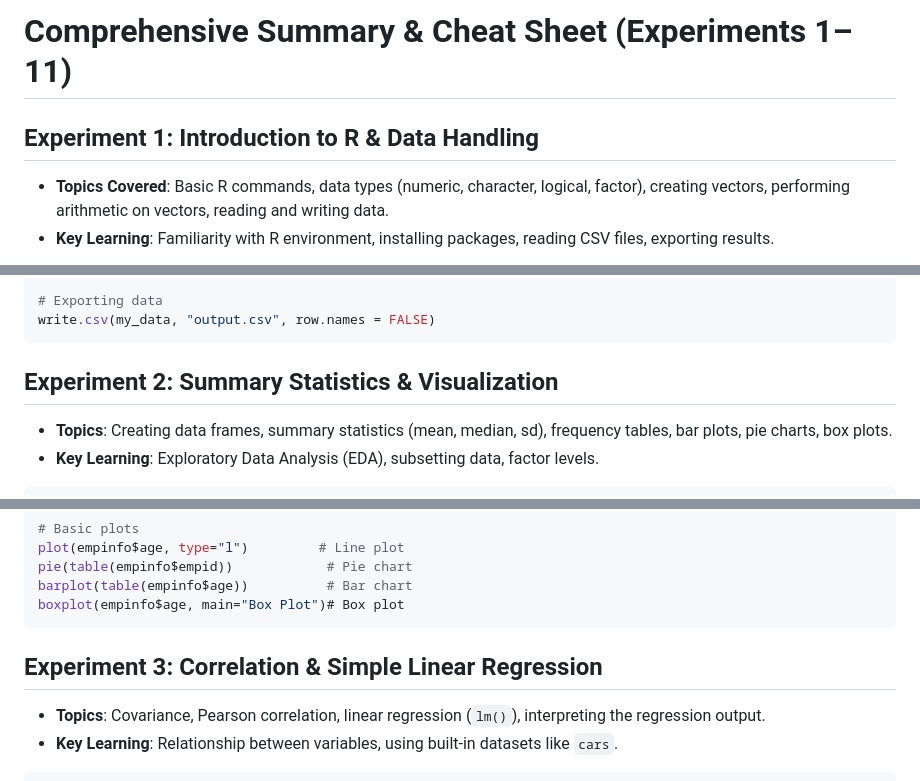
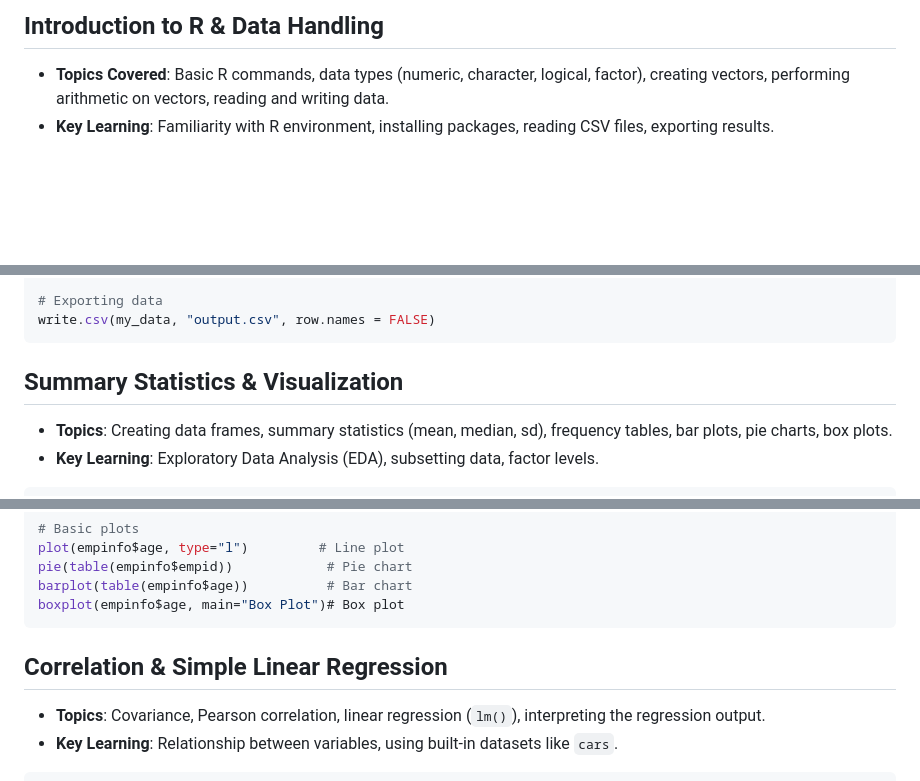
Before and after one commit to KL-Mithunvel/weather-station, a Markdown page: lab/fat.md, 3 parts joined by grey strips. Drawn GitHub-style; blank space fills up the shorter version.

````diff
--- a/lab/fat.md
+++ b/lab/fat.md
@@ -1,5 +1,5 @@
-# Comprehensive Summary & Cheat Sheet (Experiments 1–11)
-## **Experiment 1: Introduction to R & Data Handling**
+
+## Introduction to R & Data Handling
 - **Topics Covered**: Basic R commands, data types (numeric, character, logical, factor), creating vectors, performing arithmetic on vectors, reading and writing data.
 - **Key Learning**: Familiarity with R environment, installing packages, reading CSV files, exporting results.
 ```r
@@ -16,7 +16,7 @@ my_data <- read.csv("data.csv", stringsAsFactors = FALSE)
 # Exporting data
 write.csv(my_data, "output.csv", row.names = FALSE)
 ```
-## **Experiment 2: Summary Statistics & Visualization**
+##  Summary Statistics & Visualization
 - **Topics**: Creating data frames, summary statistics (mean, median, sd), frequency tables, bar plots, pie charts, box plots.
 - **Key Learning**: Exploratory Data Analysis (EDA), subsetting data, factor levels.
 ```r
@@ -37,7 +37,7 @@ pie(table(empinfo$empid))            # Pie chart
 barplot(table(empinfo$age))          # Bar chart
 boxplot(empinfo$age, main="Box Plot")# Box plot
 ```
-## **Experiment 3: Correlation & Simple Linear Regression**
+##  Correlation & Simple Linear Regression
 - **Topics**: Covariance, Pearson correlation, linear regression (`lm()`), interpreting the regression output.
 - **Key Learning**: Relationship between variables, using built-in datasets like `cars`.
 ```r
````
Also changed, not shown: other parts of lab/fat.md (+9 -9 lines).
